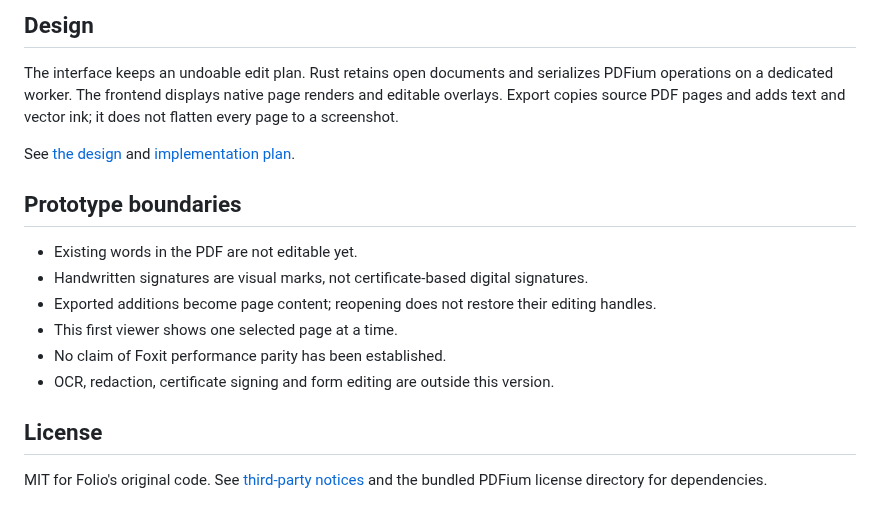
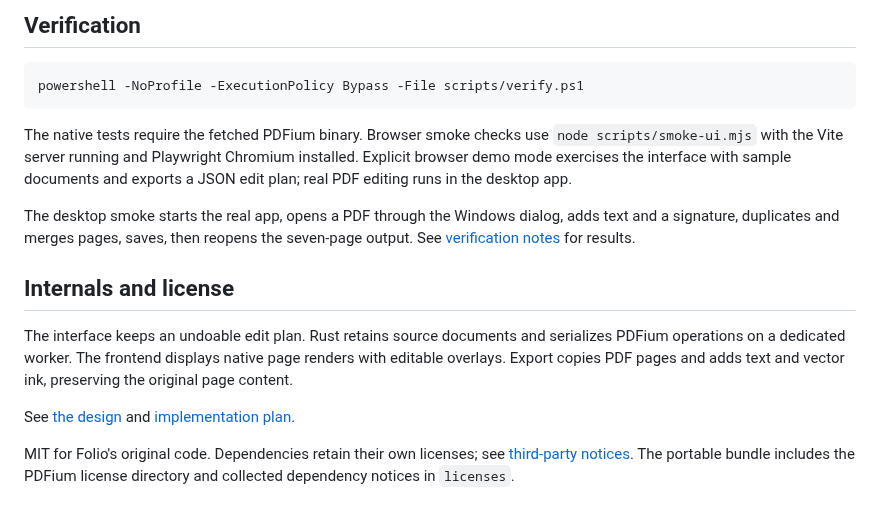
Before and after one commit to willherr72/folio, a Markdown page: README.md, the part around one of its changes. Drawn GitHub-style.

````diff
--- a/README.md
+++ b/README.md
@@ -41,24 +69,29 @@ dependency other than the installed WebView2 runtime itself.
 
-## Design
+## Verification
 
-The interface keeps an undoable edit plan. Rust retains open documents and
+```powershell
+powershell -NoProfile -ExecutionPolicy Bypass -File scripts/verify.ps1
+```
+
+The native tests require the fetched PDFium binary. Browser smoke checks use
+`node scripts/smoke-ui.mjs` with the Vite server running and Playwright Chromium
+installed. Explicit browser demo mode exercises the interface with sample
+documents and exports a JSON edit plan; real PDF editing runs in the desktop app.
+
+The desktop smoke starts the real app, opens a PDF through the Windows dialog,
+adds text and a signature, duplicates and merges pages, saves, then reopens the
+seven-page output. See [verification notes](docs/verification.md) for results.
+
+## Internals and license
+
+The interface keeps an undoable edit plan. Rust retains source documents and
 serializes PDFium operations on a dedicated worker. The frontend displays native
-page renders and editable overlays. Export copies source PDF pages and adds
-text and vector ink; it does not flatten every page to a screenshot.
+page renders with editable overlays. Export copies PDF pages and adds text and
+vector ink, preserving the original page content.
 
 See [the design](docs/superpowers/specs/2026-09-10-folio-design.md)
 and [implementation plan](docs/superpowers/plans/2026-09-10-folio.md).
 
-## Prototype boundaries
-
-- Existing words in the PDF are not editable yet.
-- Handwritten signatures are visual marks, not certificate-based digital signatures.
-- Exported additions become page content; reopening does not restore their editing handles.
-- This first viewer shows one selected page at a time.
-- No claim of Foxit performance parity has been established.
-- OCR, redaction, certificate signing and form editing are outside this version.
-
-## License
-
-MIT for Folio's original code. See [third-party notices](THIRD_PARTY_NOTICES.md)
-and the bundled PDFium license directory for dependencies.
+MIT for Folio's original code. Dependencies retain their own licenses; see
+[third-party notices](THIRD_PARTY_NOTICES.md). The portable bundle includes the
+PDFium license directory and collected dependency notices in `licenses`.
````
Also changed, not shown: other parts of README.md (+44 -16 lines), docs/verification.md (added, +59 -0 lines), docs/folio-desktop.png (added), 4 other files.
